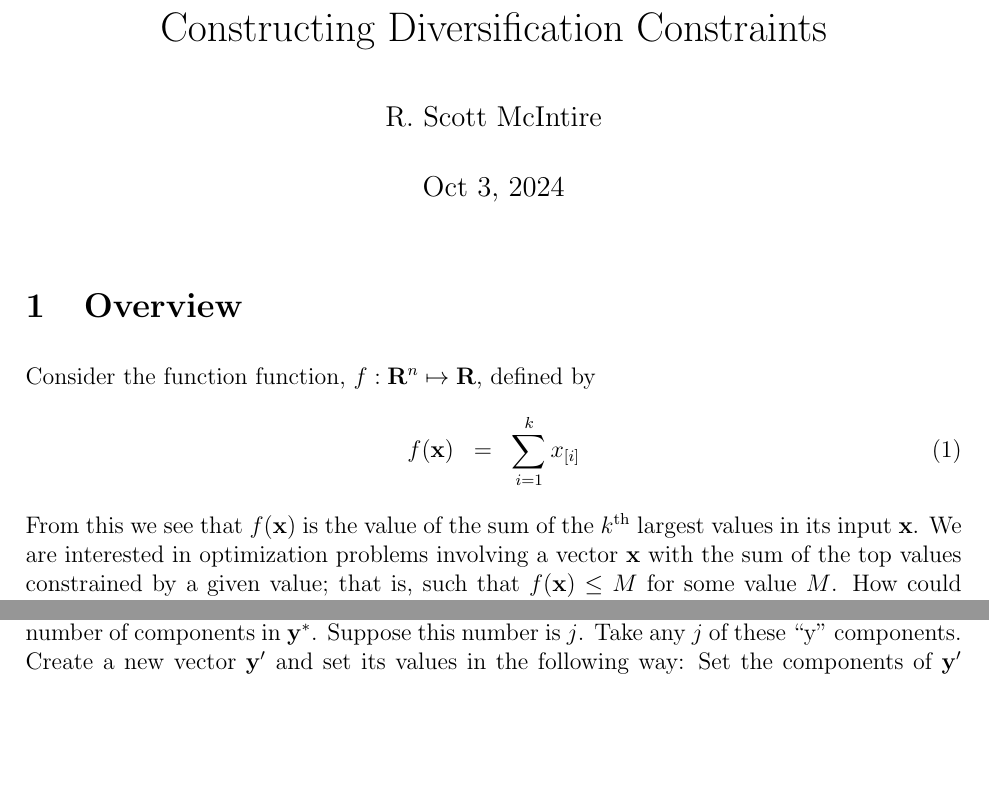
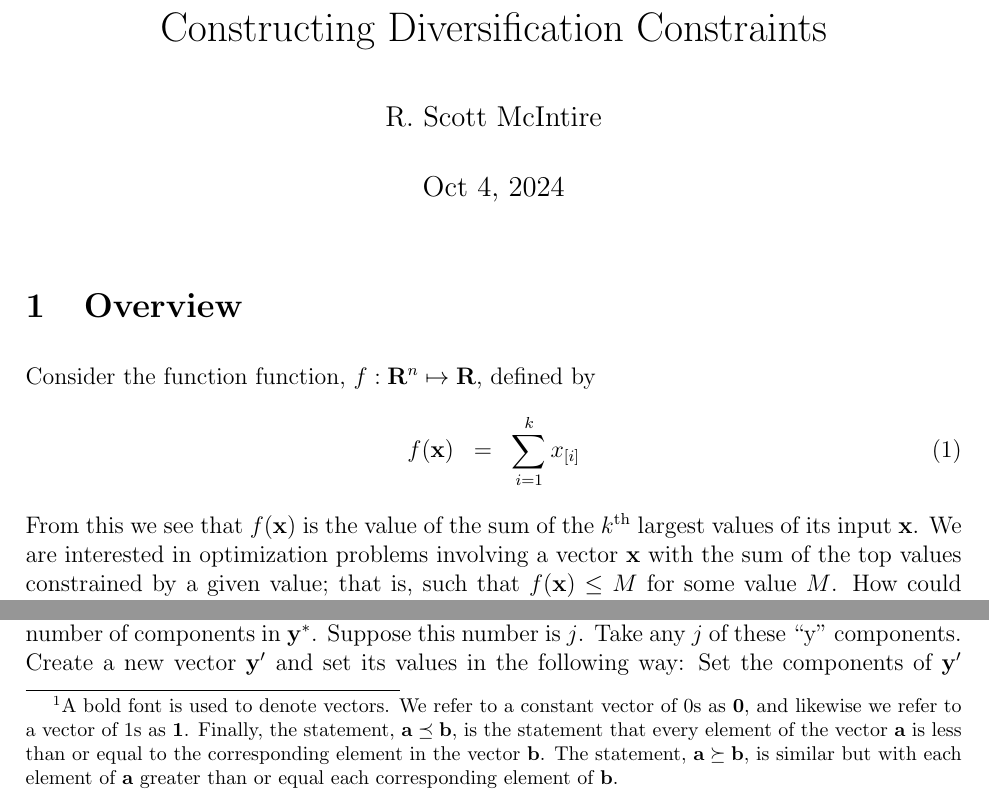
Before and after one commit to scottrsm/math, a LaTeX document (tex/diversification_contraints.tex): two parts of pages 1 and 2 of 5, joined at a grey line, cut so that both start at the same text, the shorter picture padded with empty space. Compiled offline with pdfLaTeX.

Commit message:
Added another footnote

```diff
--- a/tex/diversification_contraints.tex
+++ b/tex/diversification_contraints.tex
@@ -14,7 +14,7 @@
 
 \title{Constructing Diversification Constraints}
 \author{R. Scott McIntire}
-\date{Oct 3, 2024}
+\date{Oct 4, 2024}
 
 \newtheorem{theorem}{Theorem}
 \newtheorem{DD}{Def}
@@ -29,7 +29,7 @@ Consider the function function, $f: {\bf R}^n \mapsto {\bf R}$, defined by
 	f({\bf x}) & = & \sum_{i=1}^k x_{[i]}
 \end{eqnarray}
 From this we see that $f({\bf x})$ is the value of the sum of the $k^{\rm th}$
-largest values in its input ${\bf x}$.
+largest values of its input ${\bf x}$.
 We are interested in optimization problems involving a vector ${\bf x}$
 with the sum of the top values constrained by a given value; that is,
 such that $f({\bf x}) \le M$  for some value $M$.
@@ -49,7 +49,15 @@ total portfolio notional.
 We wish to characterize the value of $f$ on a given vector, ${\bf x}$ as
 the result of an optimization.
 We claim that for for a given ${\bf x}$, $f({\bf x})$ is the value of
-the following constrained optimization problem:
+the following constrained optimization problem:%
+\footnote{A bold font is used to denote vectors. We refer to a constant
+vector of $0$s as ${\bf 0}$, and likewise we refer to a vector of $1$s
+as ${\bf 1}$. Finally, the statement, ${\bf a} \preceq {\bf b}$, is the
+statement that every element of the vector ${\bf a}$ is less than or equal
+to the corresponding element in the vector ${\bf b}$. The statement,
+${\bf a} \succeq {\bf b}$, is similar but with each element of ${\bf a}$
+greater than or equal each corresponding element of ${\bf b}$.
+}
 \begin{eqnarray}
 \mathop{\rm max}_{{\bf y} \in {\bf Z}_2^n}\limits \quad {\bf y}^T {\bf x} && \\
 {\bf y}^T {\bf 1} & = & k
```
Also changed, not shown: README.md, pdf/diversification_contraints.pdf.
